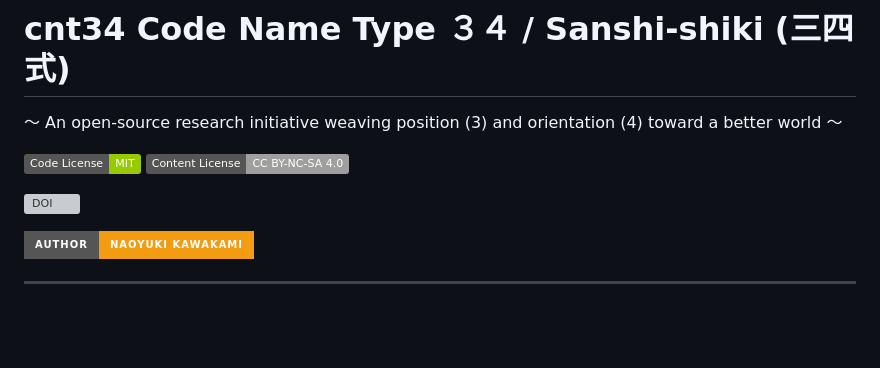
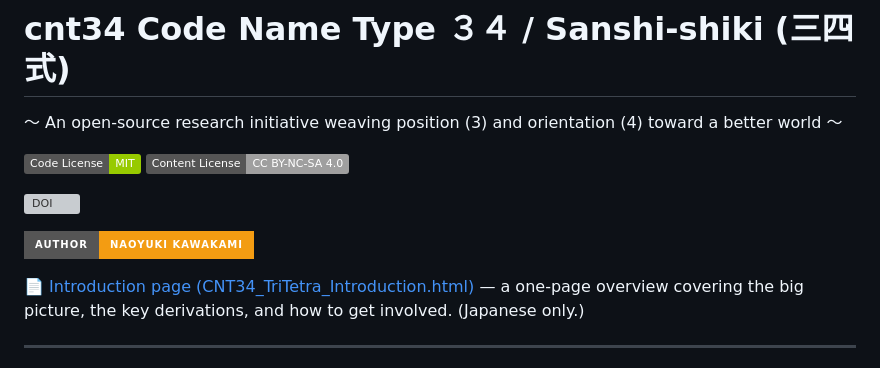
Before and after one commit to kiki054-n/cnt34, a Markdown page: README_en.md, the part around the change. GitHub-like rendering; badges without logos; blank space fills up the shorter version; grey boxes are pictures that could not be loaded.

Commit message:
Add introduction page link and clarify licenses

```diff
--- a/README_en.md
+++ b/README_en.md
@@ -8,6 +8,8 @@
 [![DOI](https://zenodo.org/badge/DOI/10.5281/zenodo.19704117.svg)](https://doi.org/10.5281/zenodo.19704117)
 
 [![Author](https://img.shields.io/badge/Author-Naoyuki_Kawakami-f39c12?style=for-the-badge)](https://orcid.org/0009-0009-2972-6511)
+
+📄 [Introduction page (CNT34_TriTetra_Introduction.html)](CNT34_TriTetra_Introduction.html) — a one-page overview covering the big picture, the key derivations, and how to get involved. (Japanese only.)
 
 ---
 
```
